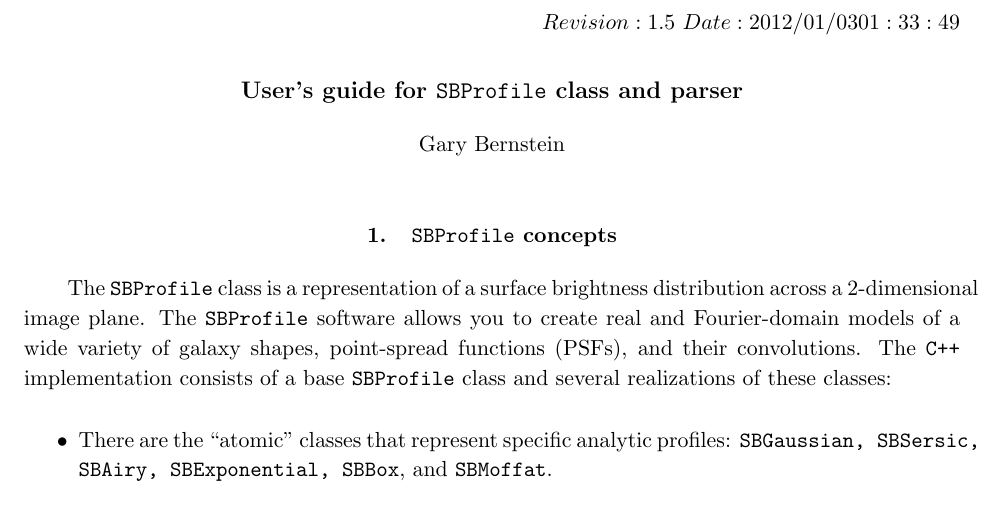
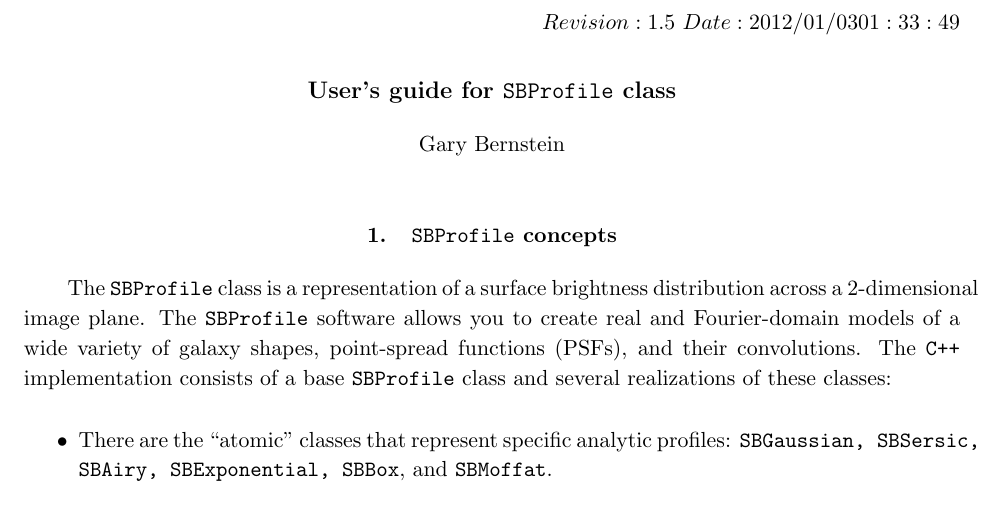
Before and after one commit to GalSim-developers/GalSim, a LaTeX paper (docs/SBProfile.tex): part of page 1 of 14, cut so that both start at the same text. Compiled offline with pdfLaTeX.

Commit message:
removed parser from title of .tex (#190)

```diff
--- a/docs/SBProfile.tex
+++ b/docs/SBProfile.tex
@@ -9,7 +9,7 @@
 \def\sbph{{\tt SBProfile.h}}
 \def\eqq#1{Equation~(\ref{#1})}
 
-\title{User's guide for \sbp\ class and parser}
+\title{User's guide for \sbp\ class}
 \author{Gary Bernstein}
 
 \section{\sbp\ concepts}
```
